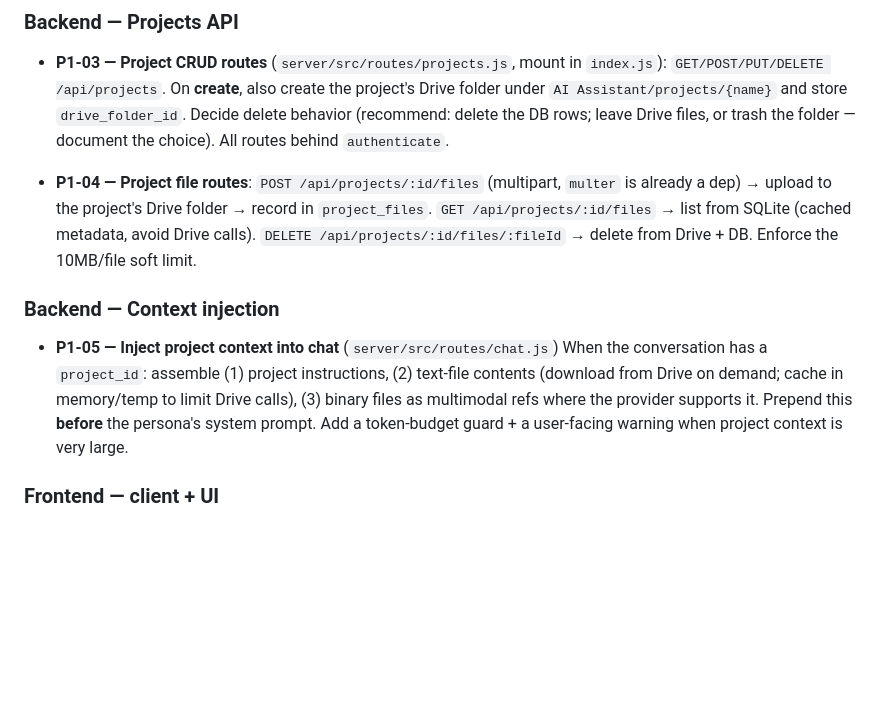
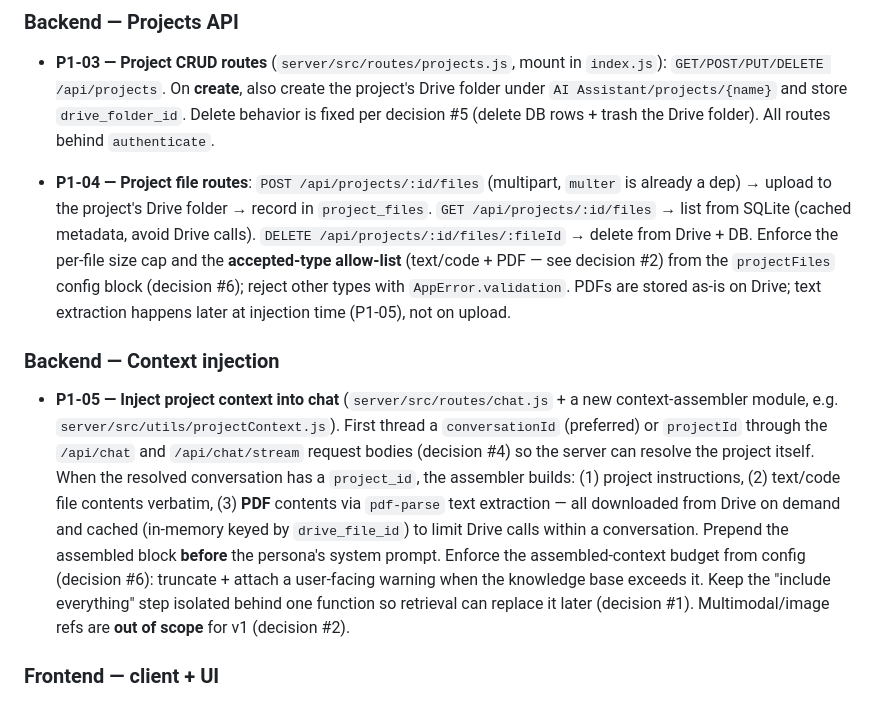
Before and after one commit to tresbien-rai/assistant, a Markdown page: docs/PHASE1_TASKS.md, the part around one of its changes. Rendered like a GitHub page; blank space fills up the shorter version.

```diff
--- a/docs/PHASE1_TASKS.md
+++ b/docs/PHASE1_TASKS.md
@@ -49,23 +96,34 @@ A **Projects** system that gives conversations persistent background context
 - **P1-03 — Project CRUD routes** (`server/src/routes/projects.js`, mount in
   `index.js`): `GET/POST/PUT/DELETE /api/projects`. On **create**, also create
   the project's Drive folder under `AI Assistant/projects/{name}` and store
-  `drive_folder_id`. Decide delete behavior (recommend: delete the DB rows;
-  leave Drive files, or trash the folder — document the choice). All routes
-  behind `authenticate`.
+  `drive_folder_id`. Delete behavior is fixed per decision #5 (delete DB rows +
+  trash the Drive folder). All routes behind `authenticate`.
 
 - **P1-04 — Project file routes**: `POST /api/projects/:id/files` (multipart,
   `multer` is already a dep) → upload to the project's Drive folder → record in
   `project_files`. `GET /api/projects/:id/files` → list from SQLite (cached
   metadata, avoid Drive calls). `DELETE /api/projects/:id/files/:fileId` →
-  delete from Drive + DB. Enforce the 10MB/file soft limit.
+  delete from Drive + DB. Enforce the per-file size cap and the **accepted-type
+  allow-list** (text/code + PDF — see decision #2) from the `projectFiles` config
+  block (decision #6); reject other types with `AppError.validation`. PDFs are
+  stored as-is on Drive; text extraction happens later at injection time (P1-05),
+  not on upload.
 
 ### Backend — Context injection
-- **P1-05 — Inject project context into chat** (`server/src/routes/chat.js`)
-  When the conversation has a `project_id`: assemble (1) project instructions,
-  (2) text-file contents (download from Drive on demand; cache in memory/temp to
-  limit Drive calls), (3) binary files as multimodal refs where the provider
-  supports it. Prepend this **before** the persona's system prompt. Add a
-  token-budget guard + a user-facing warning when project context is very large.
+- **P1-05 — Inject project context into chat** (`server/src/routes/chat.js` +
+  a new context-assembler module, e.g. `server/src/utils/projectContext.js`).
+  First thread a `conversationId` (preferred) or `projectId` through the
+  `/api/chat` and `/api/chat/stream` request bodies (decision #4) so the server
+  can resolve the project itself. When the resolved conversation has a
+  `project_id`, the assembler builds: (1) project instructions, (2) text/code
+  file contents verbatim, (3) **PDF** contents via `pdf-parse` text extraction —
+  all downloaded from Drive on demand and cached (in-memory keyed by
+  `drive_file_id`) to limit Drive calls within a conversation. Prepend the
+  assembled block **before** the persona's system prompt. Enforce the
+  assembled-context budget from config (decision #6): truncate + attach a
+  user-facing warning when the knowledge base exceeds it. Keep the "include
+  everything" step isolated behind one function so retrieval can replace it later
+  (decision #1). Multimodal/image refs are **out of scope** for v1 (decision #2).
 
 ### Frontend — client + UI
 - **P1-06 — API client + state** (`api-client.js`, `app.js`):
```
Also changed, not shown: other parts of docs/PHASE1_TASKS.md (+47 -0 lines), docs/PHASE1_HANDOFF.md (+11 -0 lines).
